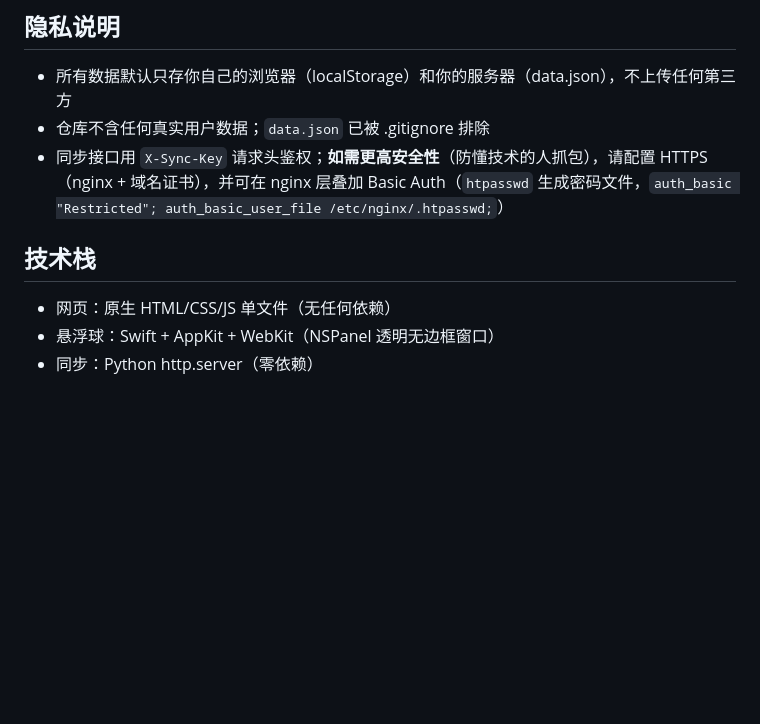
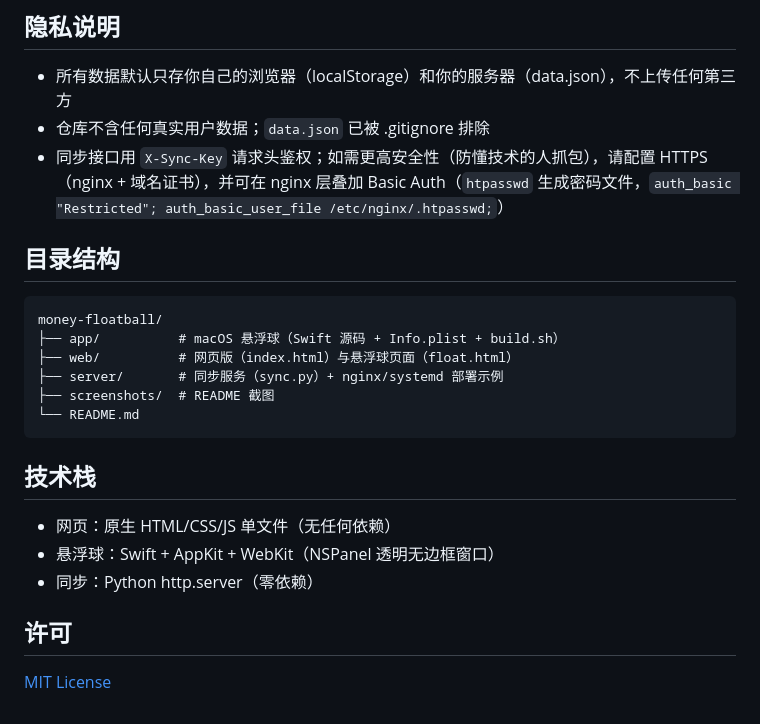
Before and after one commit to putao-green/money-floatball, a Markdown page: README.md, the part around the change printed below. Drawn GitHub-style; blank space fills up the shorter version.

````diff
--- a/README.md
+++ b/README.md
@@ -79,10 +89,25 @@ open 上班好搭子.app
 
 - 所有数据默认只存你自己的浏览器（localStorage）和你的服务器（data.json），不上传任何第三方
 - 仓库不含任何真实用户数据；`data.json` 已被 .gitignore 排除
-- 同步接口用 `X-Sync-Key` 请求头鉴权；**如需更高安全性**（防懂技术的人抓包），请配置 HTTPS（nginx + 域名证书），并可在 nginx 层叠加 Basic Auth（`htpasswd` 生成密码文件，`auth_basic "Restricted"; auth_basic_user_file /etc/nginx/.htpasswd;`）
+- 同步接口用 `X-Sync-Key` 请求头鉴权；如需更高安全性（防懂技术的人抓包），请配置 HTTPS（nginx + 域名证书），并可在 nginx 层叠加 Basic Auth（`htpasswd` 生成密码文件，`auth_basic "Restricted"; auth_basic_user_file /etc/nginx/.htpasswd;`）
+
+## 目录结构
+
+```
+money-floatball/
+├── app/          # macOS 悬浮球（Swift 源码 + Info.plist + build.sh）
+├── web/          # 网页版（index.html）与悬浮球页面（float.html）
+├── server/       # 同步服务（sync.py）+ nginx/systemd 部署示例
+├── screenshots/  # README 截图
+└── README.md
+```
 
 ## 技术栈
 
 - 网页：原生 HTML/CSS/JS 单文件（无任何依赖）
 - 悬浮球：Swift + AppKit + WebKit（NSPanel 透明无边框窗口）
 - 同步：Python http.server（零依赖）
+
+## 许可
+
+[MIT License](LICENSE)
````
Also changed, not shown: other parts of README.md (+34 -24 lines), screenshots/float-ball.jpg, screenshots/float-expanded.jpg, screenshots/web.jpg.
